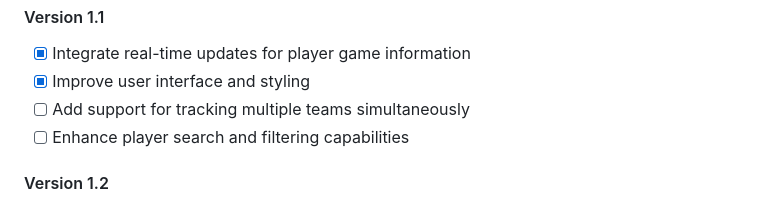
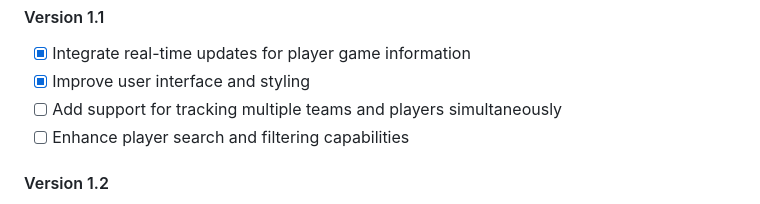
Before and after one commit to YuryFilipovich/age-of-empires-4_game-tracker, a Markdown page: README.MD, the part around the change. Drawn GitHub-style.

```diff
--- a/README.MD
+++ b/README.MD
@@ -82,7 +82,7 @@ Please feel free to report any other issues you encounter by creating a new issu
 
 - [X] Integrate real-time updates for player game information
 - [X] Improve user interface and styling
-- [ ] Add support for tracking multiple teams simultaneously
+- [ ] Add support for tracking multiple teams and players simultaneously
 - [ ] Enhance player search and filtering capabilities
 
 #### Version 1.2
```
